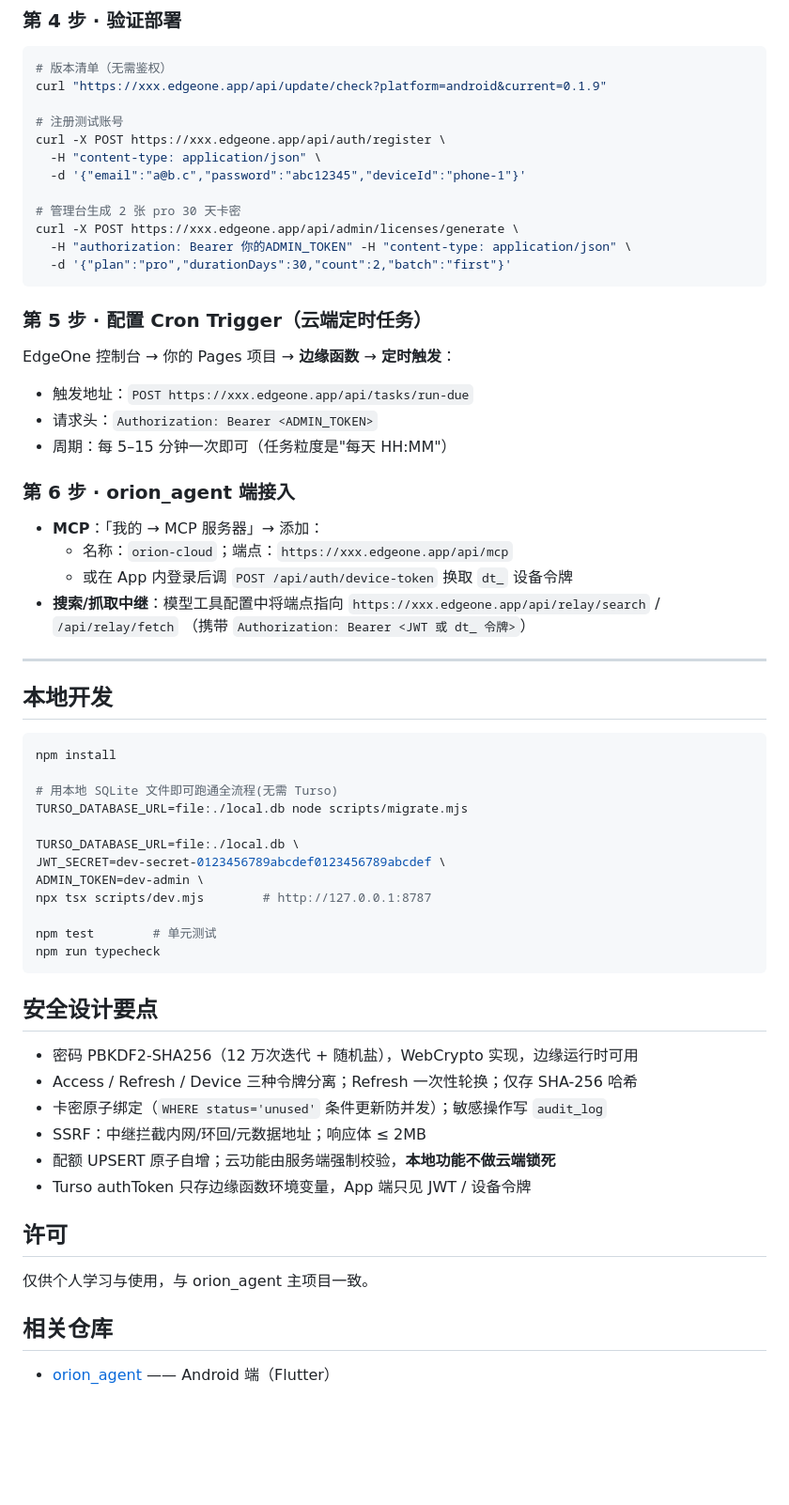
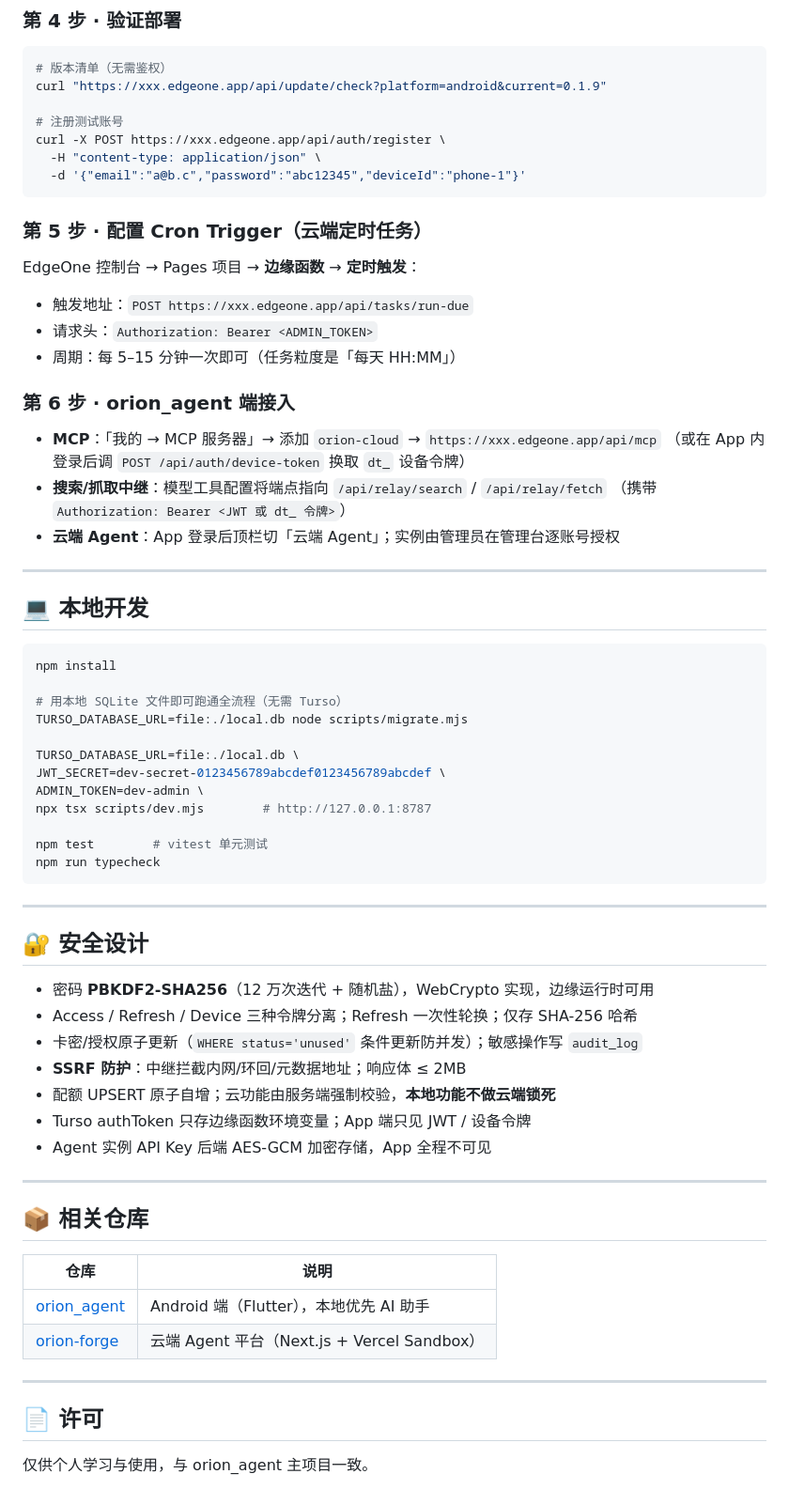
Before and after one commit to suanx/orion_agent_cloud, a Markdown page: README.md, the part around one of its changes. Shown at 94% size. Rendered like a GitHub page; blank space fills up the shorter version.

Commit message:
docs: README 全面重写——架构图、Agent 中继端点、部署速查、安全设计

````diff
--- a/README.md
+++ b/README.md
@@ -114,38 +153,32 @@ curl "https://xxx.edgeone.app/api/update/check?platform=android&current=0.1.9"
 curl -X POST https://xxx.edgeone.app/api/auth/register \
   -H "content-type: application/json" \
   -d '{"email":"a@b.c","password":"abc12345","deviceId":"phone-1"}'
-
-# 管理台生成 2 张 pro 30 天卡密
-curl -X POST https://xxx.edgeone.app/api/admin/licenses/generate \
-  -H "authorization: Bearer 你的ADMIN_TOKEN" -H "content-type: application/json" \
-  -d '{"plan":"pro","durationDays":30,"count":2,"batch":"first"}'
 ```
 
 ### 第 5 步 · 配置 Cron Trigger（云端定时任务）
 
-EdgeOne 控制台 → 你的 Pages 项目 → **边缘函数** → **定时触发**：
+EdgeOne 控制台 → Pages 项目 → **边缘函数** → **定时触发**：
 
 - 触发地址：`POST https://xxx.edgeone.app/api/tasks/run-due`
 - 请求头：`Authorization: Bearer <ADMIN_TOKEN>`
-- 周期：每 5–15 分钟一次即可（任务粒度是"每天 HH:MM"）
+- 周期：每 5–15 分钟一次即可（任务粒度是「每天 HH:MM」）
 
 ### 第 6 步 · orion_agent 端接入
 
-- **MCP**：「我的 → MCP 服务器」→ 添加：
-  - 名称：`orion-cloud`；端点：`https://xxx.edgeone.app/api/mcp`
-  - 或在 App 内登录后调 `POST /api/auth/device-token` 换取 `dt_` 设备令牌
-- **搜索/抓取中继**：模型工具配置中将端点指向
-  `https://xxx.edgeone.app/api/relay/search` / `/api/relay/fetch`
+- **MCP**：「我的 → MCP 服务器」→ 添加 `orion-cloud` → `https://xxx.edgeone.app/api/mcp`
+  （或在 App 内登录后调 `POST /api/auth/device-token` 换取 `dt_` 设备令牌）
+- **搜索/抓取中继**：模型工具配置将端点指向 `/api/relay/search` / `/api/relay/fetch`
   （携带 `Authorization: Bearer <JWT 或 dt_ 令牌>`）
+- **云端 Agent**：App 登录后顶栏切「云端 Agent」；实例由管理员在管理台逐账号授权
 
 ---
 
-## 本地开发
+## 💻 本地开发
 
 ```bash
 npm install
 
-# 用本地 SQLite 文件即可跑通全流程(无需 Turso)
+# 用本地 SQLite 文件即可跑通全流程（无需 Turso）
 TURSO_DATABASE_URL=file:./local.db node scripts/migrate.mjs
 
 TURSO_DATABASE_URL=file:./local.db \
@@ -153,23 +186,33 @@ JWT_SECRET=dev-secret-0123456789abcdef0123456789abcdef \
 ADMIN_TOKEN=dev-admin \
 npx tsx scripts/dev.mjs        # http://127.0.0.1:8787
 
-npm test        # 单元测试
+npm test        # vitest 单元测试
 npm run typecheck
 ```
 
-## 安全设计要点
+---
 
-- 密码 PBKDF2-SHA256（12 万次迭代 + 随机盐），WebCrypto 实现，边缘运行时可用
+## 🔐 安全设计
+
+- 密码 **PBKDF2-SHA256**（12 万次迭代 + 随机盐），WebCrypto 实现，边缘运行时可用
 - Access / Refresh / Device 三种令牌分离；Refresh 一次性轮换；仅存 SHA-256 哈希
-- 卡密原子绑定（`WHERE status='unused'` 条件更新防并发）；敏感操作写 `audit_log`
-- SSRF：中继拦截内网/环回/元数据地址；响应体 ≤ 2MB
+- 卡密/授权原子更新（`WHERE status='unused'` 条件更新防并发）；敏感操作写 `audit_log`
+- **SSRF 防护**：中继拦截内网/环回/元数据地址；响应体 ≤ 2MB
 - 配额 UPSERT 原子自增；云功能由服务端强制校验，**本地功能不做云端锁死**
-- Turso authToken 只存边缘函数环境变量，App 端只见 JWT / 设备令牌
+- Turso authToken 只存边缘函数环境变量；App 端只见 JWT / 设备令牌
+- Agent 实例 API Key 后端 AES-GCM 加密存储，App 全程不可见
 
-## 许可
+---
+
+## 📦 相关仓库
+
+| 仓库 | 说明 |
+|---|---|
+| [orion_agent](https://github.com/suanx/orion_agent) | Android 端（Flutter），本地优先 AI 助手 |
+| [orion-forge](https://github.com/suanx/open-agents) | 云端 Agent 平台（Next.js + Vercel Sandbox） |
+
+---
+
+## 📄 许可
 
 仅供个人学习与使用，与 orion_agent 主项目一致。
-
-## 相关仓库
-
-- [orion_agent](https://github.com/suanx/orion_agent) —— Android 端（Flutter）
````
Also changed, not shown: other parts of README.md (+75 -36 lines).
